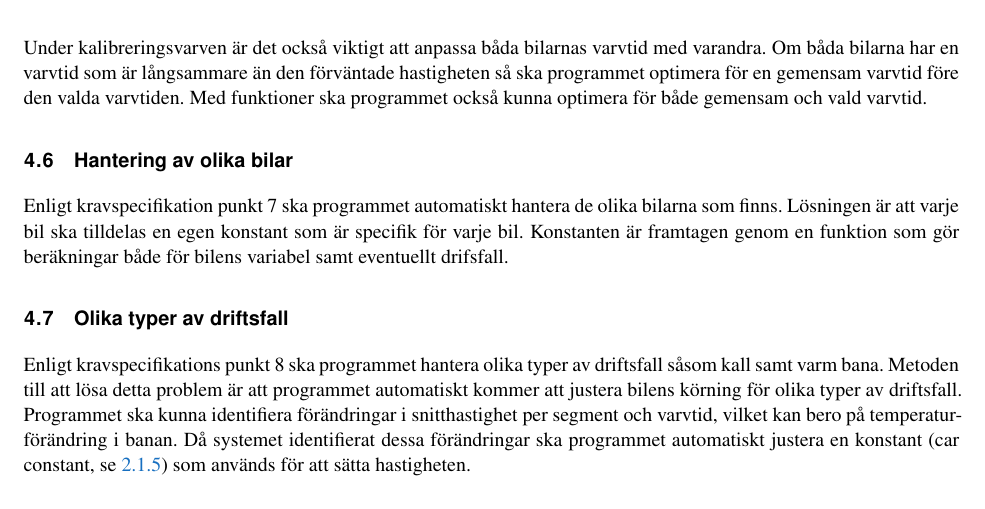
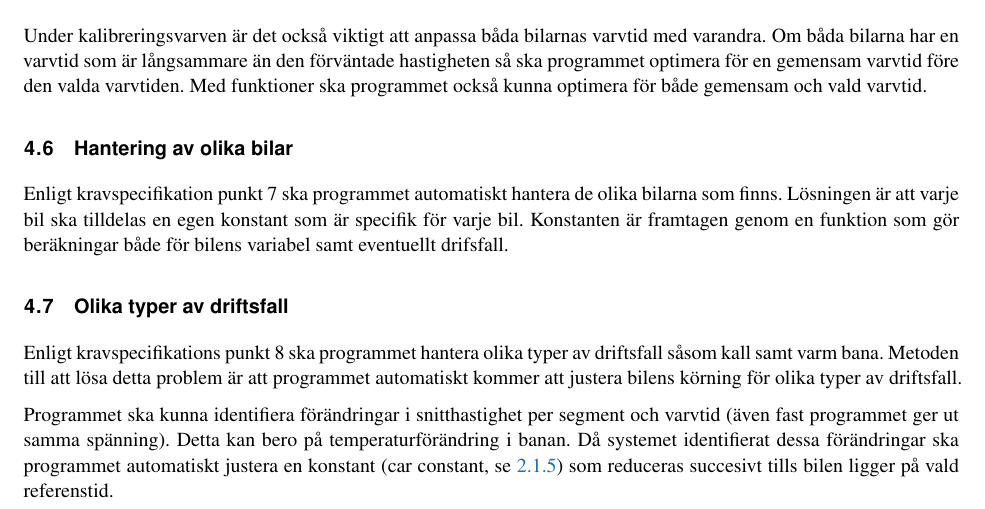
Before and after one commit to sornas/tfyy51, a LaTeX document (Dokument/Designspec/root.tex, which reads Dokument/Designspec/events/warmup.tex): part of page 12 of 12, cut so that both start at the same text. Compiled offline with pdfLaTeX.

Commit message:
Ändrade lite i texten warmup.tex så att det blir mer konkret (förhoppningsvis..)

```diff
--- a/Dokument/Designspec/events/warmup.tex
+++ b/Dokument/Designspec/events/warmup.tex
@@ -1,7 +1,9 @@
 Enligt kravspecifikations punkt 8 ska programmet hantera olika typer av
 driftsfall såsom kall samt varm bana.  Metoden till att lösa detta problem är
 att programmet automatiskt kommer att justera bilens körning för olika typer av
-driftsfall. Programmet ska kunna identifiera förändringar i snitthastighet per
-segment och varvtid, vilket kan bero på temperaturförändring i banan. Då systemet identifierat dessa förändringar ska programmet
-automatiskt justera en konstant (car constant, se~\ref{sec:system_a_funcs}) som
-används för att sätta hastigheten.
+driftsfall.
+
+
+Programmet ska kunna identifiera förändringar i snitthastighet per
+segment och varvtid (även fast programmet ger ut samma spänning). Detta kan bero på temperaturförändring i banan. Då systemet identifierat dessa förändringar ska programmet
+automatiskt justera en konstant (car constant, se~\ref{sec:system_a_funcs}) som reduceras succesivt tills bilen ligger på vald referenstid.
```
